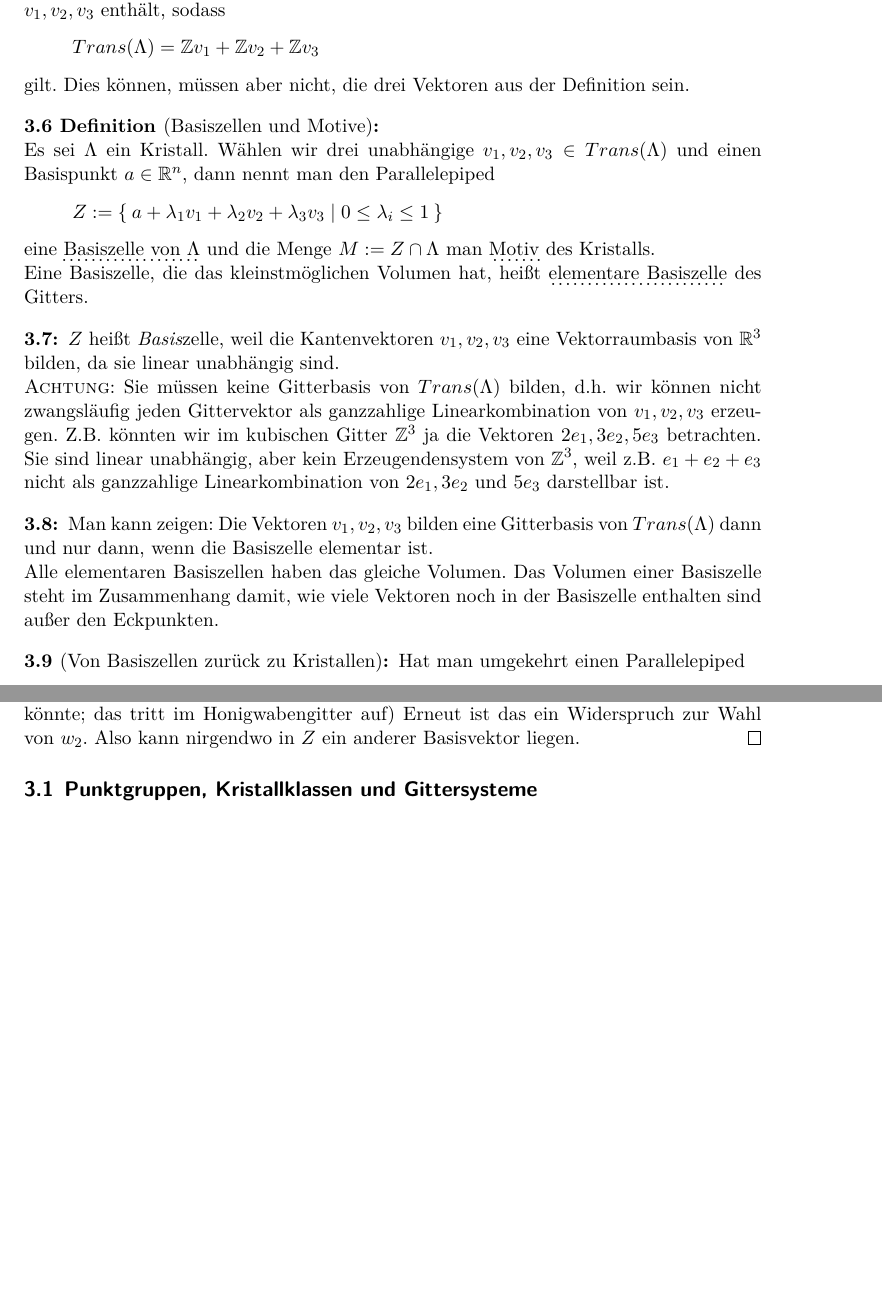
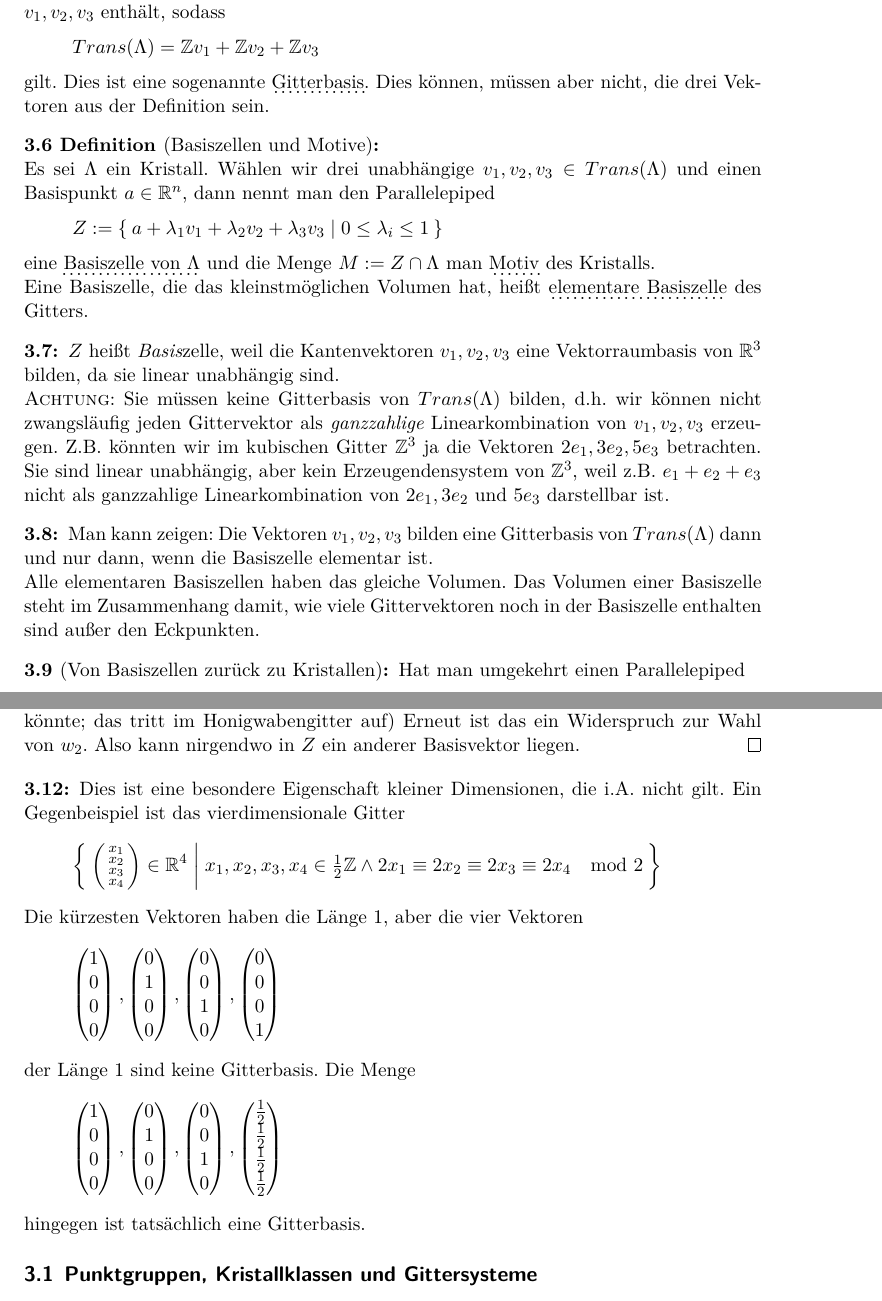
Before and after one commit to JHahnHRO/Kristallographie, a LaTeX document (ourScript/kristallographie_skript.tex, which reads ourScript/kristalle.tex): two parts of pages 34 and 35 of 52 before the commit and two parts of pages 34 and 35 of 53 after it, joined at a grey line, cut so that both start at the same text, the shorter picture padded with empty space. Compiled offline with XeLaTeX; a missing font is replaced by an installed copy or a similar font; a LaTeX package or settings file that is missing is left out.

Commit message:
Bemerkung zu Andreas Lieblingslemma in höheren Dimensionen und kleinere Anmerkungen.

```diff
--- a/ourScript/kristalle.tex
+++ b/ourScript/kristalle.tex
@@ -33,7 +33,7 @@ das \udot{Translationsgitter} des Kristalls.
 \begin{remark}
 Weil die Punkte in $\Lambda$ einen Mindestabstand haben, haben die Elemente des Translationsgitters denselben (vielleicht sogar einen größeren) Mindestabstand. Man kann daraus folgern (wir werden es aber nicht tun), dass $Trans(\Lambda)$ unabhängige Vektoren $v_1,v_2,v_3$ enthält, sodass
 \[Trans(\Lambda) = \IZ v_1+\IZ v_2+\IZ v_3\]
-gilt. Dies können, müssen aber nicht, die drei Vektoren aus der Definition sein.
+gilt. Dies ist eine sogenannte \udot{Gitterbasis}. Dies können, müssen aber nicht, die drei Vektoren aus der Definition sein.
 \end{remark}
 
 \begin{definition}[Basiszellen und Motive]
@@ -47,13 +47,13 @@ Eine Basiszelle, die das kleinstmöglichen Volumen hat, heißt \udot{elementare
 \begin{remark}
 $Z$ heißt \emph{Basis}zelle, weil die Kantenvektoren $v_1,v_2,v_3$ eine Vektorraumbasis von $\IR^3$ bilden, da sie linear unabhängig sind.
 
-\textsc{Achtung}: Sie müssen keine Gitterbasis von $Trans(\Lambda)$ bilden, d.h. wir können nicht zwangsläufig jeden Gittervektor als ganzzahlige Linearkombination von $v_1,v_2,v_3$ erzeugen. Z.B. könnten wir im kubischen Gitter $\IZ^3$ ja die Vektoren $2e_1,3e_2,5e_3$ betrachten. Sie sind linear unabhängig, aber kein Erzeugendensystem von $\IZ^3$, weil z.B. $e_1+e_2+e_3$ nicht als ganzzahlige Linearkombination von $2e_1, 3e_2$ und $5e_3$ darstellbar ist.
+\textsc{Achtung}: Sie müssen keine Gitterbasis von $Trans(\Lambda)$ bilden, d.h. wir können nicht zwangsläufig jeden Gittervektor als \emph{ganzzahlige} Linearkombination von $v_1,v_2,v_3$ erzeugen. Z.B. könnten wir im kubischen Gitter $\IZ^3$ ja die Vektoren $2e_1,3e_2,5e_3$ betrachten. Sie sind linear unabhängig, aber kein Erzeugendensystem von $\IZ^3$, weil z.B. $e_1+e_2+e_3$ nicht als ganzzahlige Linearkombination von $2e_1, 3e_2$ und $5e_3$ darstellbar ist.
 \end{remark}
 
 \begin{remark}
 Man kann zeigen: Die Vektoren $v_1,v_2,v_3$ bilden eine Gitterbasis von $Trans(\Lambda)$ dann und nur dann, wenn die Basiszelle elementar ist.
 
-Alle elementaren Basiszellen haben das gleiche Volumen. Das Volumen einer Basiszelle steht im Zusammenhang damit, wie viele Vektoren noch in der Basiszelle enthalten sind außer den Eckpunkten.
+Alle elementaren Basiszellen haben das gleiche Volumen. Das Volumen einer Basiszelle steht im Zusammenhang damit, wie viele Gittervektoren noch in der Basiszelle enthalten sind außer den Eckpunkten.
 \end{remark}
 
 \begin{remark}[Von Basiszellen zurück zu Kristallen]
@@ -78,3 +78,13 @@ Nach Wahl ist $\norm{w_2}\geq\norm{w_1}$. Wir betrachten die Zelle $Z:=\Set{\lam
 
 Wir betrachten den Kreis um den Nullpunkt, der durch $w_2$ geht, also Radius $\norm{w_2}$ hat. Beachte, dass $w_1$ drin liegt in diesem Kreis, weil $\norm{w_1}\leq \norm{w_2}$. Im Inneren dieses Kreises liegen keine nichtoffensichtlichen Gittervektoren, denn diese hätten ja Länge $<\norm{w_2}$ im Gegensatz zur Wahl von $w_2$ als Gittervektor kürzester Länge. Wenn auf oder außerhalb des Kreises nun noch Gittervektoren außer $w_2$ lägen, dann wäre aber der Differenzvektor zum Eckpunkt $w_1+w_2$ kürzer. (Man beachte, dass $w_1+w_2$ selbst auf dem Kreis liegen könnte; das tritt im Honigwabengitter auf) Erneut ist das ein Widerspruch zur Wahl von $w_2$. Also kann nirgendwo in $Z$ ein anderer Basisvektor liegen.
 \end{proof}
+
+\begin{remark}
+Dies ist eine besondere Eigenschaft kleiner Dimensionen, die i.A. nicht gilt. Ein Gegenbeispiel ist das vierdimensionale Gitter
+\[\Set{\begin{psmallmatrix}x_1\\x_2\\x_3\\x_4\end{psmallmatrix}\in\IR^4 | x_1,x_2,x_3,x_4\in \tfrac{1}{2}\IZ \wedge 2x_1\equiv 2x_2\equiv 2x_3\equiv 2x_4 \mod 2}\]
+Die kürzesten Vektoren haben die Länge 1, aber die vier Vektoren
+\[\begin{pmatrix}1\\0\\0\\0\end{pmatrix}, \begin{pmatrix}0\\1\\0\\0\end{pmatrix}, \begin{pmatrix}0\\0\\1\\0\end{pmatrix}, \begin{pmatrix}0\\0\\0\\1\end{pmatrix}\]
+der Länge 1 sind keine Gitterbasis. Die Menge
+\[\begin{pmatrix}1\\0\\0\\0\end{pmatrix}, \begin{pmatrix}0\\1\\0\\0\end{pmatrix}, \begin{pmatrix}0\\0\\1\\0\end{pmatrix}, \begin{pmatrix}\tfrac{1}{2}\\\tfrac{1}{2}\\\tfrac{1}{2}\\\tfrac{1}{2}\end{pmatrix}\]
+hingegen ist tatsächlich eine Gitterbasis.
+\end{remark}
```
